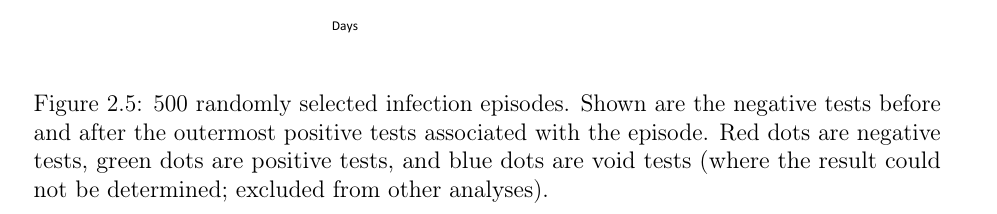
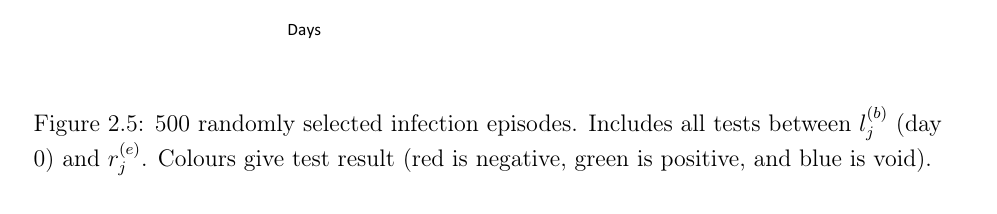
Before and after one commit to joshuablake/thesis, a LaTeX thesis (biology-data.tex): part of page 14 of 15 before the commit and part of page 15 of 15 after it, cut so that both start at the same text. Compiled offline with pdfLaTeX.

Commit message:
clearer episodes fig

```diff
--- a/biology-data.tex
+++ b/biology-data.tex
@@ -415,12 +419,12 @@ A sample of 500 randomly selected infection episodes (selected from the episodes
 The number of tests within an episode, their length, and other characteristics vary greatly.
 \begin{figure}
   \thisfloatpagestyle{empty}
-  \vspace{-5cm}
-  \makebox[\textwidth][c]{\includegraphics[height=.7\paperheight]{biology-data/STATS13734/data_viz}}
+  \vspace{-1cm}
+  \makebox[\textwidth][c]{\includegraphics[height=.9\paperheight]{biology-data/STATS13734/data_viz}}
   \caption[CIS infection episodes]{%
     500 randomly selected infection episodes.
-    Shown are the negative tests before and after the outermost positive tests associated with the episode.
-    Red dots are negative tests, green dots are positive tests, and blue dots are void tests (where the result could not be determined; excluded from other analyses).
+    Includes all tests between $l_j^{(b)}$ (day 0) and $r_j^{(e)}$.
+    Colours give test result (red is negative, green is positive, and blue is void).
   }
   \label{biology-data:fig:episodes}
 \end{figure}
```
Also changed, not shown: biology-data.tex (8 more changed lines).
